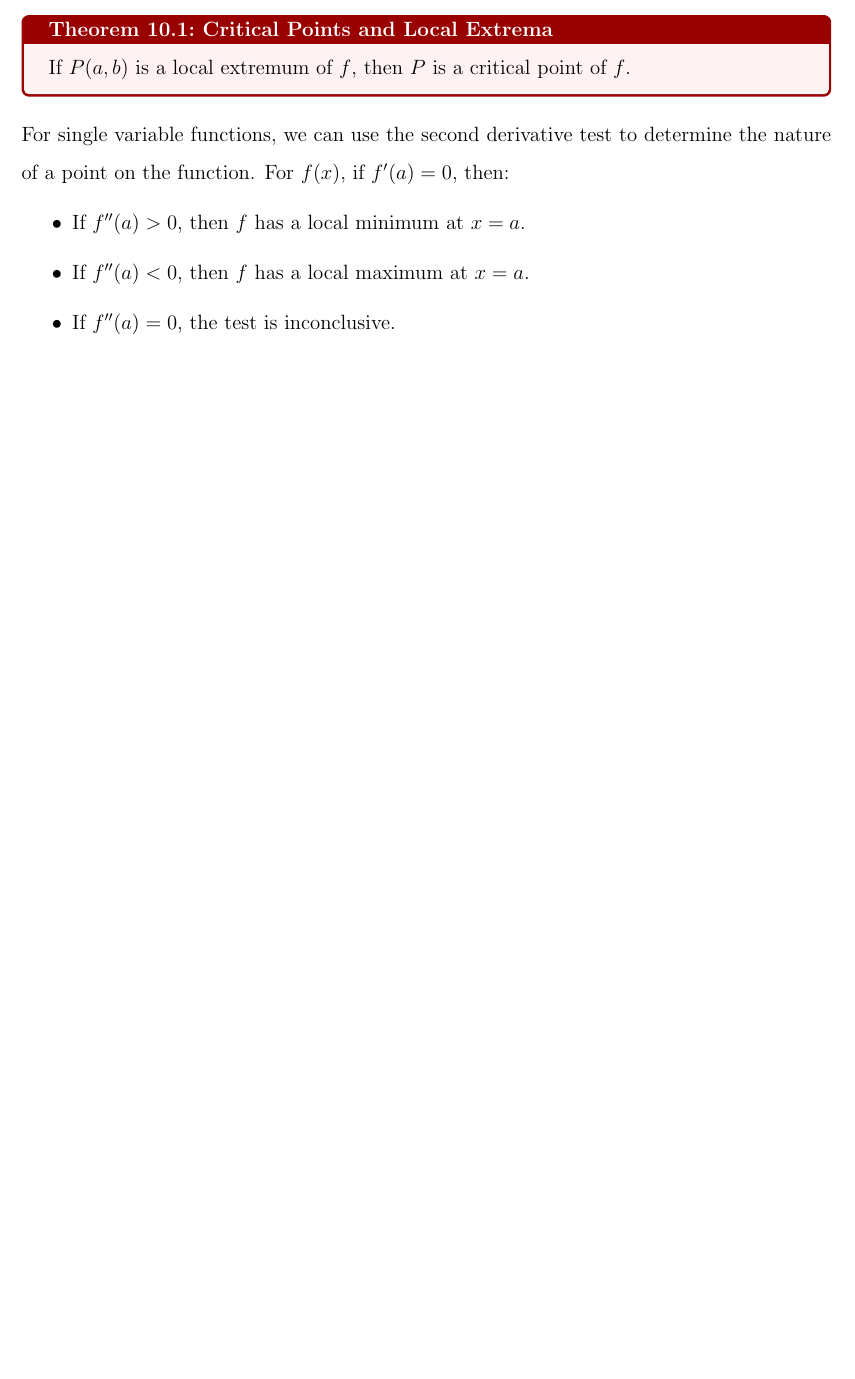
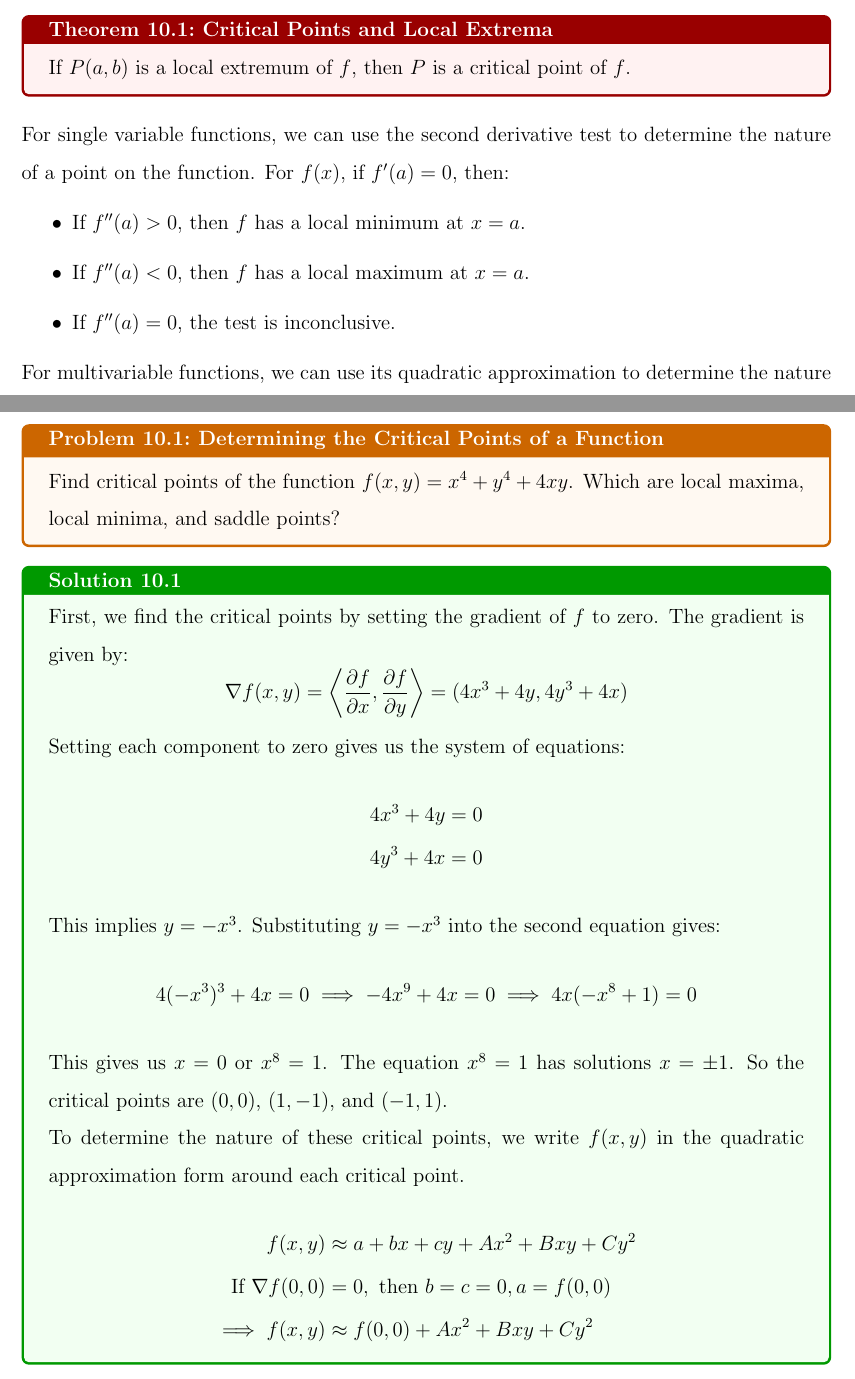
Before and after one commit to YichenLu4439/MATH_1920, a LaTeX document (main.tex, which reads sections/Optimization and Lagrange Multipliers.tex): part of page 71 of 71 before the commit and two parts of pages 71 and 72 of 74 after it, the two joined at a grey line, cut so that both start at the same text, the shorter picture padded with empty space. The pictures show the PDF file main.pdf that the author committed with the source.

Commit message:
2026-10-07

```diff
--- a/sections/Optimization and Lagrange Multipliers.tex
+++ b/sections/Optimization and Lagrange Multipliers.tex
@@ -69,3 +69,40 @@ For $f(x)$, if $f'(a) = 0$, then:
     \item If $f''(a) < 0$, then $f$ has a local maximum at $x = a$.
     \item If $f''(a) = 0$, the test is inconclusive.
 \end{itemize}
+
+For multivariable functions, we can use its quadratic approximation to determine the nature of a critical point.
+
+\begin{problem}{Determining the Critical Points of a Function}{determine_critical_points}
+Find critical points of the function $f(x, y) = x^4 + y^4 + 4xy$. Which are local maxima, local minima, and saddle points?
+\end{problem}
+
+\begin{sol}
+First, we find the critical points by setting the gradient of $f$ to zero. The gradient is given by:
+\[
+\nabla f(x, y) = \ang{\pdv{f}{x}, \pdv{f}{y}} = (4x^3 + 4y, 4y^3 + 4x)
+\]
+Setting each component to zero gives us the system of equations:
+\begin{align*}
+4x^3 + 4y &= 0 \\
+4y^3 + 4x &= 0
+\end{align*}
+
+This implies $y = -x^3$. Substituting $y = -x^3$ into the second equation gives:
+\[
+4(-x^3)^3 + 4x = 0 \implies -4x^9 + 4x = 0 \implies 4x(-x^8 + 1) = 0
+\]
+This gives us $x = 0$ or $x^8 = 1$. The equation $x^8 = 1$ has solutions $x = \pm 1$. So the critical points are $(0, 0)$, $(1, -1)$, and $(-1, 1)$.
+
+To determine the nature of these critical points, we write $f(x, y)$ in the quadratic approximation form around each critical point.
+\begin{align*}
+f(x, y) &\approx a + bx + cy + Ax^2 + Bxy + Cy^2 \\
+\text{If } \nabla f(0, 0) &= 0, \text{ then } b = c = 0, a = f(0, 0) \\
+\implies f(x, y) &\approx f(0, 0) + Ax^2 + Bxy + Cy^2
+\end{align*}
+The second derivative is then given by
+\begin{align*}
+\pdv{f}{x}{x} &= 2A \\
+\pdv{f}{y}{y} &= 2C \\
+\pdv{f}{x}{y} &= B
+\end{align*}
+\end{sol}
@@ -71,0 +116,3 @@ For $f(x)$, if $f'(a) = 0$, then:
+\begin{center}
+\begin{minipage}[t]{0.31\textwidth}
+\centering
@@ -71,0 +188,11 @@ For $f(x)$, if $f'(a) = 0$, then:
+\end{center}
+
+For a general quadratic function
+\[
+Q(x,y)=Ax^2 + Bxy + Cy^2,
+\]
+its behavior is determined by $4AC - B^2$. For the quadratic approximation of $f$ at a critical point $(a,b)$,
+\[
+A=\frac12 f_{xx}(a, b),\qquad
+B=f_{xy}(a, b),\qquad
+C=\frac12 f_{yy}(a, b).
@@ -71,0 +210,2 @@ For $f(x)$, if $f'(a) = 0$, then:
+Then:
+\begin{itemize}
@@ -71,0 +216,5 @@ For $f(x)$, if $f'(a) = 0$, then:
+\end{itemize}
+\end{definition}
+
+\begin{example}[Usage of the Discriminant]
+We have $f(x, y) = x^2 + y^2 - 3xy$.
@@ -71,0 +229,9 @@ For $f(x)$, if $f'(a) = 0$, then:
+\end{example}
+
+\begin{definition}{Global Extrema}{global_extrema}
+Given a function $f(x, y)$ defined on some domain $D$, we say that $(a, b) \in D$ is a
+\begin{itemize}
+    \item \textbf{global maximum} if $f(a, b) \geq f(x, y),\ \forall (x, y) \in D$.
+    \item \textbf{global minimum} if $f(a, b) \leq f(x, y),\ \forall (x, y) \in D$.
+\end{itemize}
+\end{definition}
```
Also changed, not shown: main.pdf, sections/Optimization and Lagrange Multipliers.tex (99 more changed lines), 5 other files.
